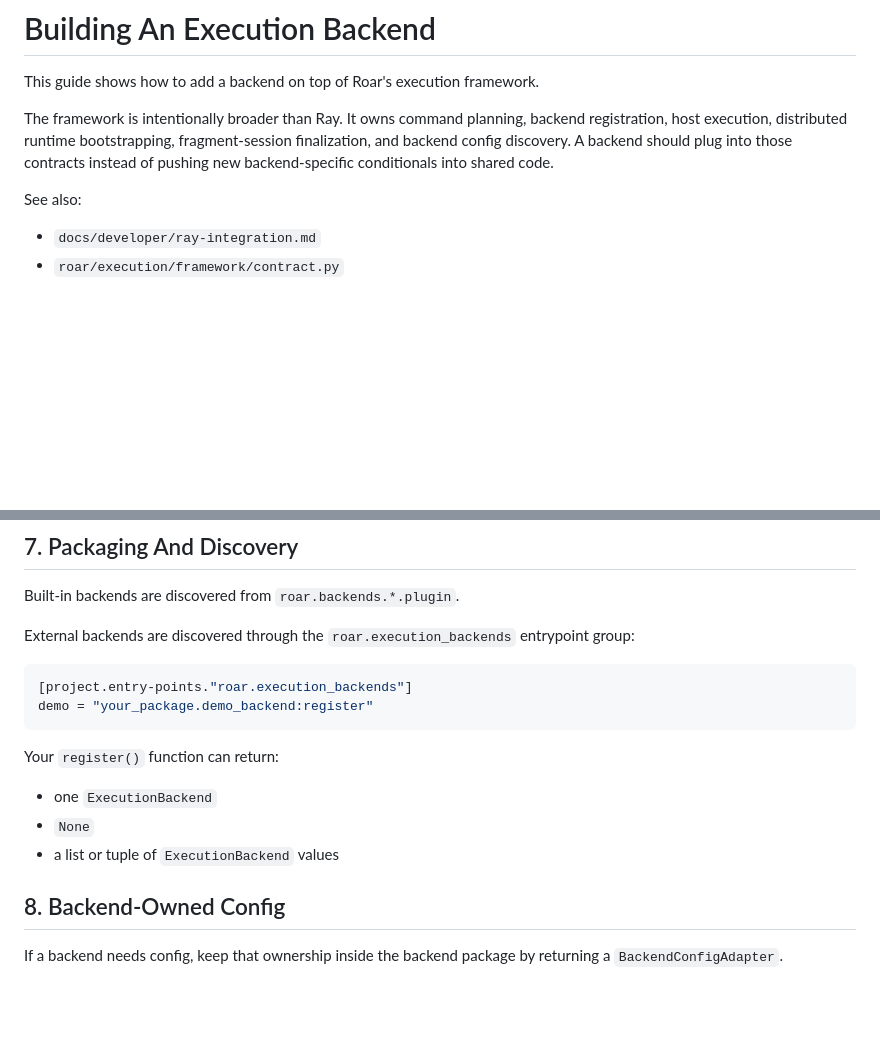
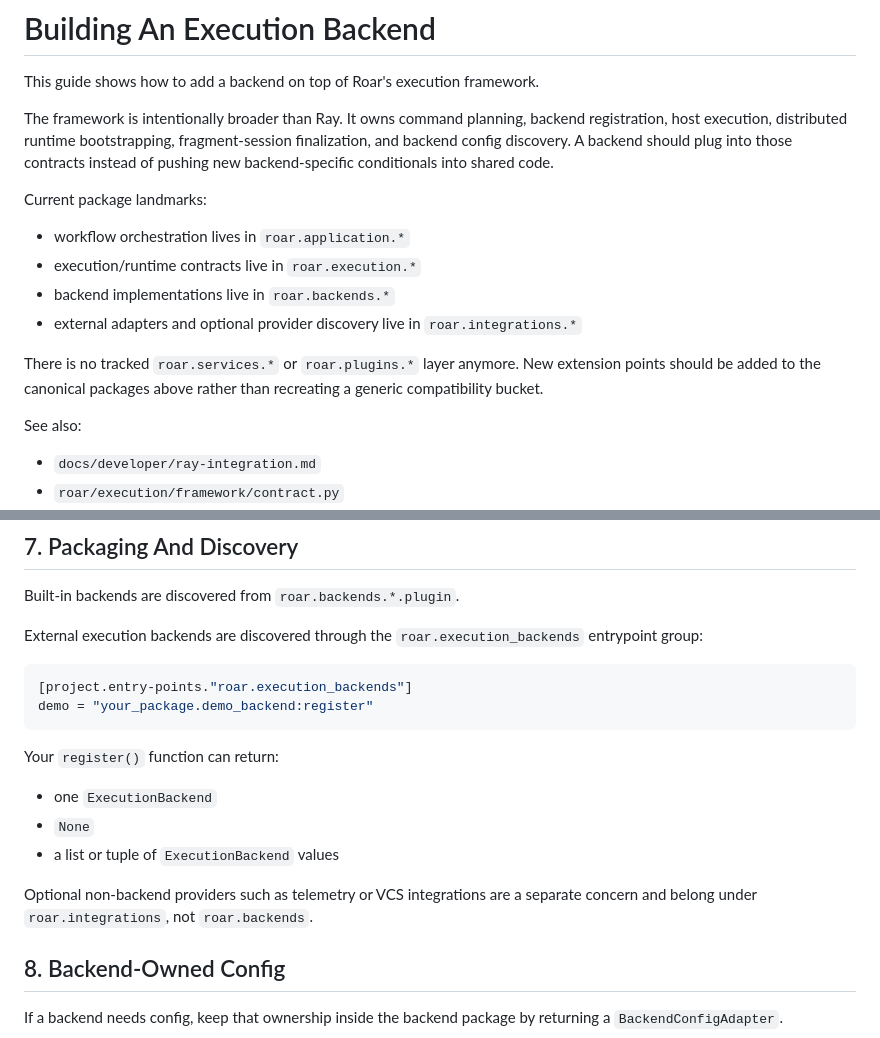
Before and after one commit to treqs/roar, a Markdown page: docs/developer/execution-backend-adapter.md, 2 parts joined by grey strips. Drawn GitHub-style; blank space fills up the shorter version.

Commit message:
Update architecture docs for current repo layout

````diff
--- a/docs/developer/execution-backend-adapter.md
+++ b/docs/developer/execution-backend-adapter.md
@@ -3,6 +3,15 @@
 This guide shows how to add a backend on top of Roar's execution framework.
 
 The framework is intentionally broader than Ray. It owns command planning, backend registration, host execution, distributed runtime bootstrapping, fragment-session finalization, and backend config discovery. A backend should plug into those contracts instead of pushing new backend-specific conditionals into shared code.
+
+Current package landmarks:
+
+- workflow orchestration lives in `roar.application.*`
+- execution/runtime contracts live in `roar.execution.*`
+- backend implementations live in `roar.backends.*`
+- external adapters and optional provider discovery live in `roar.integrations.*`
+
+There is no tracked `roar.services.*` or `roar.plugins.*` layer anymore. New extension points should be added to the canonical packages above rather than recreating a generic compatibility bucket.
 
 See also:
 
@@ -273,7 +282,7 @@ If a backend does not need distributed behavior, leave `distributed=None`.
 
 Built-in backends are discovered from `roar.backends.*.plugin`.
 
-External backends are discovered through the `roar.execution_backends` entrypoint group:
+External execution backends are discovered through the `roar.execution_backends` entrypoint group:
 
 ```toml
 [project.entry-points."roar.execution_backends"]
@@ -285,6 +294,8 @@ Your `register()` function can return:
 - one `ExecutionBackend`
 - `None`
 - a list or tuple of `ExecutionBackend` values
+
+Optional non-backend providers such as telemetry or VCS integrations are a separate concern and belong under `roar.integrations`, not `roar.backends`.
 
 ## 8. Backend-Owned Config
 
````
Also changed, not shown: docs/developer/ray-integration.md (+6 -0 lines).
